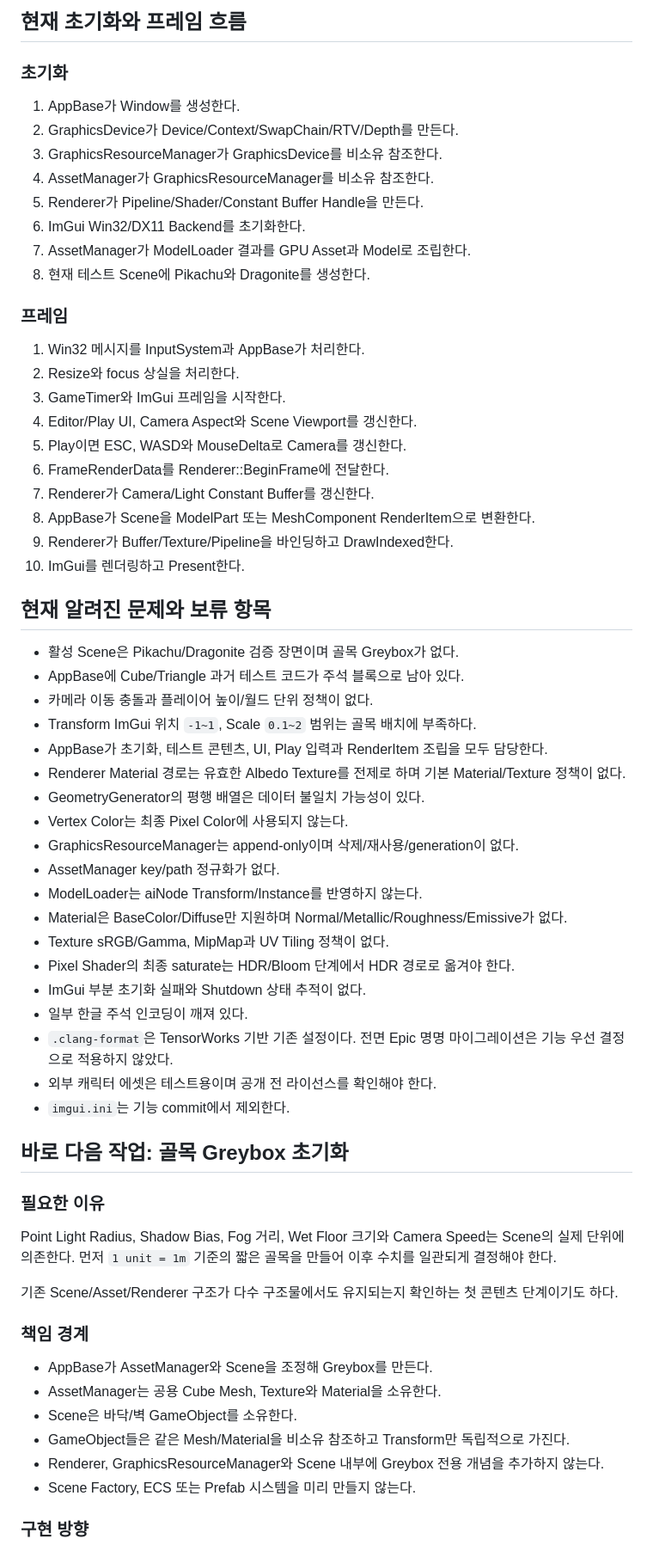
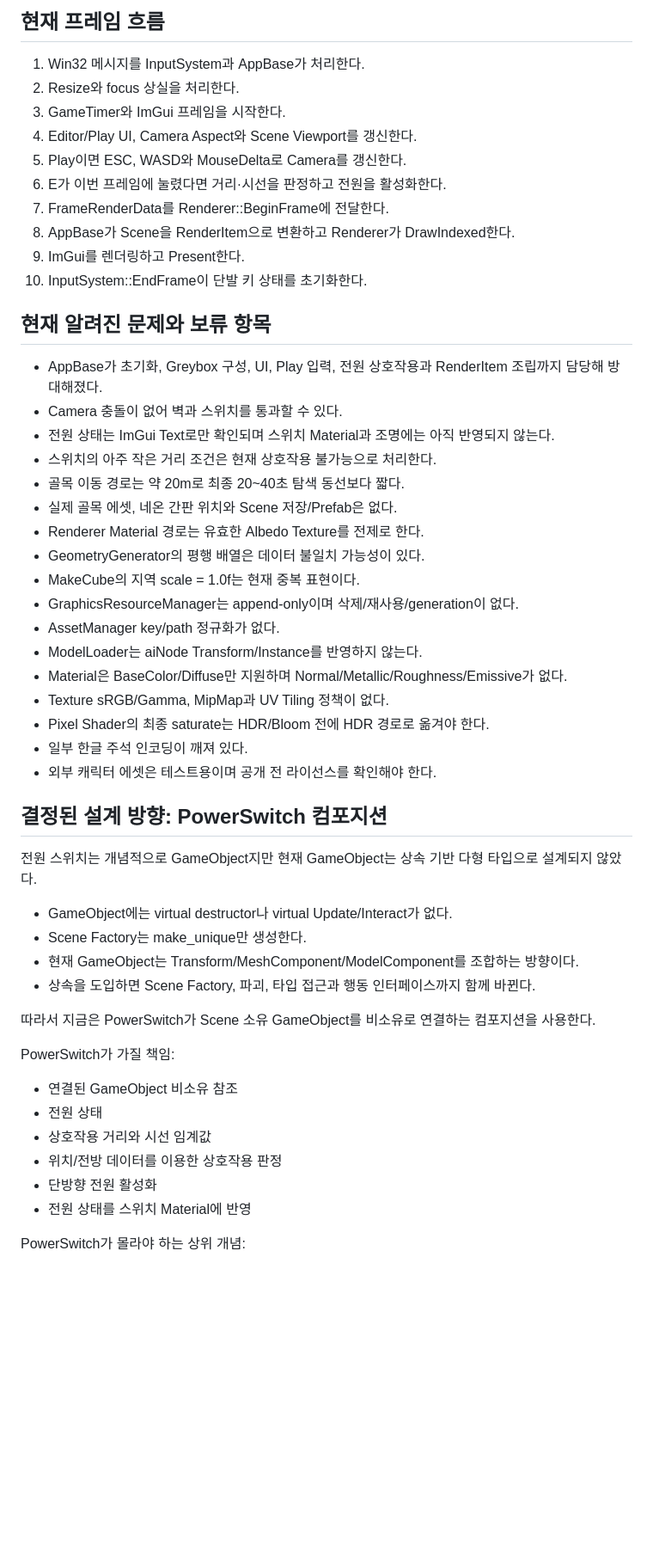
Before and after one commit to Yookpo/MyPF, a Markdown page: MyPF/docs/CODEX_HANDOFF.md, the part around one of its changes. Shown at 86% size. Rendered like a GitHub page; blank space fills up the shorter version.

```diff
--- a/MyPF/docs/CODEX_HANDOFF.md
+++ b/MyPF/docs/CODEX_HANDOFF.md
@@ -167,68 +152,56 @@ Scene/Renderer가 먼저 파괴되고 AssetManager, GraphicsResourceManager와 G
 
-## 현재 초기화와 프레임 흐름
-
-### 초기화
-
-1. AppBase가 Window를 생성한다.
-2. GraphicsDevice가 Device/Context/SwapChain/RTV/Depth를 만든다.
-3. GraphicsResourceManager가 GraphicsDevice를 비소유 참조한다.
-4. AssetManager가 GraphicsResourceManager를 비소유 참조한다.
-5. Renderer가 Pipeline/Shader/Constant Buffer Handle을 만든다.
-6. ImGui Win32/DX11 Backend를 초기화한다.
-7. AssetManager가 ModelLoader 결과를 GPU Asset과 Model로 조립한다.
-8. 현재 테스트 Scene에 Pikachu와 Dragonite를 생성한다.
-
-### 프레임
+## 현재 프레임 흐름
 
 1. Win32 메시지를 InputSystem과 AppBase가 처리한다.
 2. Resize와 focus 상실을 처리한다.
 3. GameTimer와 ImGui 프레임을 시작한다.
 4. Editor/Play UI, Camera Aspect와 Scene Viewport를 갱신한다.
 5. Play이면 ESC, WASD와 MouseDelta로 Camera를 갱신한다.
-6. FrameRenderData를 Renderer::BeginFrame에 전달한다.
-7. Renderer가 Camera/Light Constant Buffer를 갱신한다.
-8. AppBase가 Scene을 ModelPart 또는 MeshComponent RenderItem으로 변환한다.
-9. Renderer가 Buffer/Texture/Pipeline을 바인딩하고 DrawIndexed한다.
-10. ImGui를 렌더링하고 Present한다.
+6. E가 이번 프레임에 눌렸다면 거리·시선을 판정하고 전원을 활성화한다.
+7. FrameRenderData를 Renderer::BeginFrame에 전달한다.
+8. AppBase가 Scene을 RenderItem으로 변환하고 Renderer가 DrawIndexed한다.
+9. ImGui를 렌더링하고 Present한다.
+10. InputSystem::EndFrame이 단발 키 상태를 초기화한다.
 
 ## 현재 알려진 문제와 보류 항목
 
-- 활성 Scene은 Pikachu/Dragonite 검증 장면이며 골목 Greybox가 없다.
-- AppBase에 Cube/Triangle 과거 테스트 코드가 주석 블록으로 남아 있다.
-- 카메라 이동 충돌과 플레이어 높이/월드 단위 정책이 없다.
-- Transform ImGui 위치 `-1~1`, Scale `0.1~2` 범위는 골목 배치에 부족하다.
-- AppBase가 초기화, 테스트 콘텐츠, UI, Play 입력과 RenderItem 조립을 모두 담당한다.
-- Renderer Material 경로는 유효한 Albedo Texture를 전제로 하며 기본 Material/Texture 정책이 없다.
+- AppBase가 초기화, Greybox 구성, UI, Play 입력, 전원 상호작용과 RenderItem 조립까지 담당해 방대해졌다.
+- Camera 충돌이 없어 벽과 스위치를 통과할 수 있다.
+- 전원 상태는 ImGui Text로만 확인되며 스위치 Material과 조명에는 아직 반영되지 않는다.
+- 스위치의 아주 작은 거리 조건은 현재 상호작용 불가능으로 처리한다.
+- 골목 이동 경로는 약 20m로 최종 20~40초 탐색 동선보다 짧다.
+- 실제 골목 에셋, 네온 간판 위치와 Scene 저장/Prefab은 없다.
+- Renderer Material 경로는 유효한 Albedo Texture를 전제로 한다.
 - GeometryGenerator의 평행 배열은 데이터 불일치 가능성이 있다.
-- Vertex Color는 최종 Pixel Color에 사용되지 않는다.
+- MakeCube의 지역 scale = 1.0f는 현재 중복 표현이다.
 - GraphicsResourceManager는 append-only이며 삭제/재사용/generation이 없다.
 - AssetManager key/path 정규화가 없다.
 - ModelLoader는 aiNode Transform/Instance를 반영하지 않는다.
 - Material은 BaseColor/Diffuse만 지원하며 Normal/Metallic/Roughness/Emissive가 없다.
 - Texture sRGB/Gamma, MipMap과 UV Tiling 정책이 없다.
-- Pixel Shader의 최종 saturate는 HDR/Bloom 단계에서 HDR 경로로 옮겨야 한다.
-- ImGui 부분 초기화 실패와 Shutdown 상태 추적이 없다.
+- Pixel Shader의 최종 saturate는 HDR/Bloom 전에 HDR 경로로 옮겨야 한다.
 - 일부 한글 주석 인코딩이 깨져 있다.
-- `.clang-format`은 TensorWorks 기반 기존 설정이다. 전면 Epic 명명 마이그레이션은 기능 우선 결정으로 적용하지 않았다.
 - 외부 캐릭터 에셋은 테스트용이며 공개 전 라이선스를 확인해야 한다.
-- `imgui.ini`는 기능 commit에서 제외한다.
 
-## 바로 다음 작업: 골목 Greybox 초기화
+## 결정된 설계 방향: PowerSwitch 컴포지션
 
-### 필요한 이유
+전원 스위치는 개념적으로 GameObject지만 현재 GameObject는 상속 기반 다형 타입으로 설계되지 않았다.
 
-Point Light Radius, Shadow Bias, Fog 거리, Wet Floor 크기와 Camera Speed는 Scene의 실제 단위에 의존한다. 먼저 `1 unit = 1m` 기준의 짧은 골목을 만들어 이후 수치를 일관되게 결정해야 한다.
+- GameObject에는 virtual destructor나 virtual Update/Interact가 없다.
+- Scene Factory는 make_unique<GameObject>만 생성한다.
+- 현재 GameObject는 Transform/MeshComponent/ModelComponent를 조합하는 방향이다.
+- 상속을 도입하면 Scene Factory, 파괴, 타입 접근과 행동 인터페이스까지 함께 바뀐다.
 
-기존 Scene/Asset/Renderer 구조가 다수 구조물에서도 유지되는지 확인하는 첫 콘텐츠 단계이기도 하다.
+따라서 지금은 PowerSwitch가 Scene 소유 GameObject를 비소유로 연결하는 컴포지션을 사용한다.
 
-### 책임 경계
+PowerSwitch가 가질 책임:
 
-- AppBase가 AssetManager와 Scene을 조정해 Greybox를 만든다.
-- AssetManager는 공용 Cube Mesh, Texture와 Material을 소유한다.
-- Scene은 바닥/벽 GameObject를 소유한다.
-- GameObject들은 같은 Mesh/Material을 비소유 참조하고 Transform만 독립적으로 가진다.
-- Renderer, GraphicsResourceManager와 Scene 내부에 Greybox 전용 개념을 추가하지 않는다.
-- Scene Factory, ECS 또는 Prefab 시스템을 미리 만들지 않는다.
+- 연결된 GameObject 비소유 참조
+- 전원 상태
+- 상호작용 거리와 시선 임계값
+- 위치/전방 데이터를 이용한 상호작용 판정
+- 단방향 전원 활성화
+- 전원 상태를 스위치 Material에 반영
 
-### 구현 방향
+PowerSwitch가 몰라야 하는 상위 개념:
 
```
Also changed, not shown: other parts of MyPF/docs/CODEX_HANDOFF.md (+107 -131 lines), AGENTS.md (+52 -39 lines).
